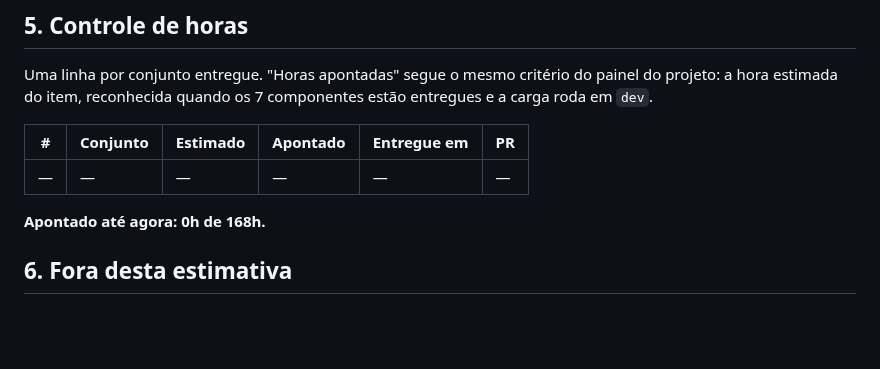
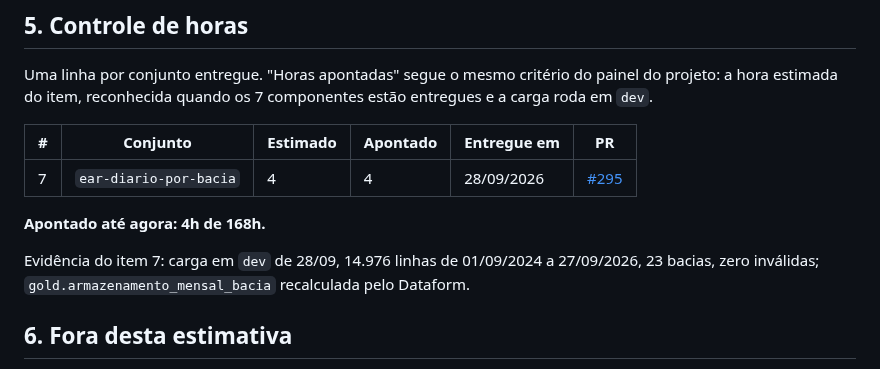
Before and after one commit to nessenergy/Alupdatalake, a Markdown page: docs/contrato/aditivo-01-conjuntos-publicos.md, the part around the change. Rendered like a GitHub page; blank space fills up the shorter version.

Commit message:
docs(contrato): aditivo 01, apontamento do item 7 (ear por bacia)
4h apontadas de 168h: 7 componentes entregues no #295 e carga em dev de
28/09 com 14.976 linhas, zero invalidas.

```diff
--- a/docs/contrato/aditivo-01-conjuntos-publicos.md
+++ b/docs/contrato/aditivo-01-conjuntos-publicos.md
@@ -150,9 +150,13 @@ componentes estão entregues e a carga roda em `dev`.
 
 | # | Conjunto | Estimado | Apontado | Entregue em | PR |
 |---|---|---|---|---|---|
-| — | — | — | — | — | — |
+| 7 | `ear-diario-por-bacia` | 4 | 4 | 28/09/2026 | [#295](https://github.com/nessenergy/Alupdatalake/pull/295) |
 
-**Apontado até agora: 0h de 168h.**
+**Apontado até agora: 4h de 168h.**
+
+Evidência do item 7: carga em `dev` de 28/09, 14.976 linhas de 01/09/2024 a
+27/09/2026, 23 bacias, zero inválidas; `gold.armazenamento_mensal_bacia`
+recalculada pelo Dataform.
 
 ## 6. Fora desta estimativa
 
```
